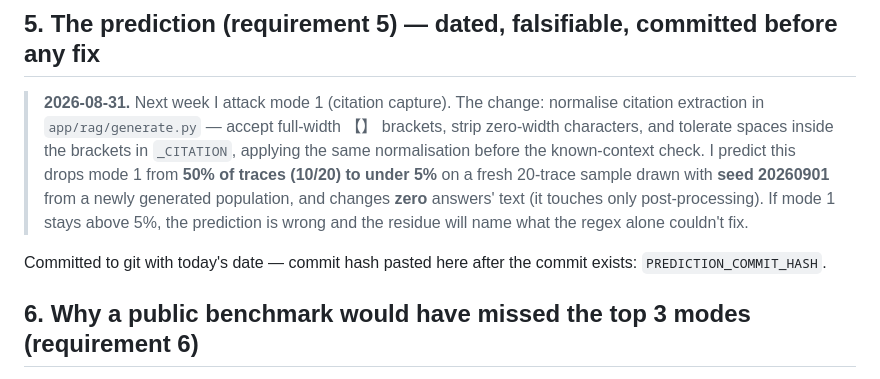
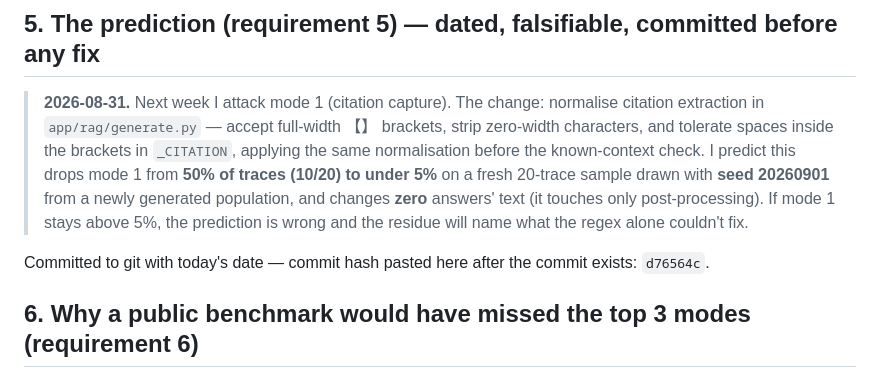
Before and after one commit to dineshrprofessional-design/Gen-AI-Dev, a Markdown page: notes.md, the part around the change. Drawn GitHub-style.

Commit message:
Paste the prediction commit hash into notes.md
The hash cannot exist before the commit it names, so it lands one commit
later. The prediction itself is unchanged and verifiably predates any fix.

Co-Authored-By: Claude Opus 5 (1M context) <noreply@anthropic.com>

```diff
--- a/notes.md
+++ b/notes.md
@@ -148,7 +148,7 @@ The clusters, counts, severities and example trace_ids are in
 > the residue will name what the regex alone couldn't fix.
 
 Committed to git with today's date — commit hash pasted here after the commit
-exists: `PREDICTION_COMMIT_HASH`.
+exists: `d76564c`.
 
 ## 6. Why a public benchmark would have missed the top 3 modes (requirement 6)
 
```
